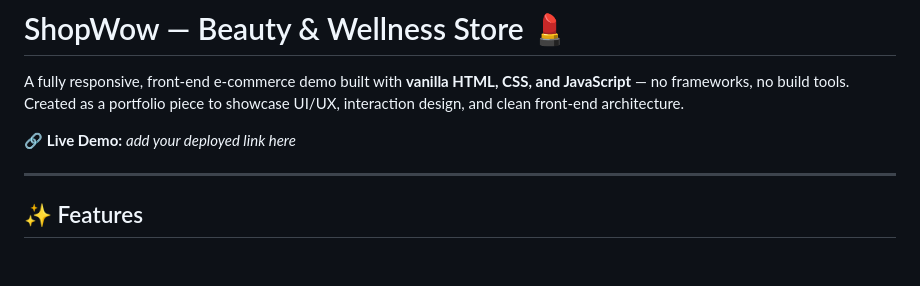
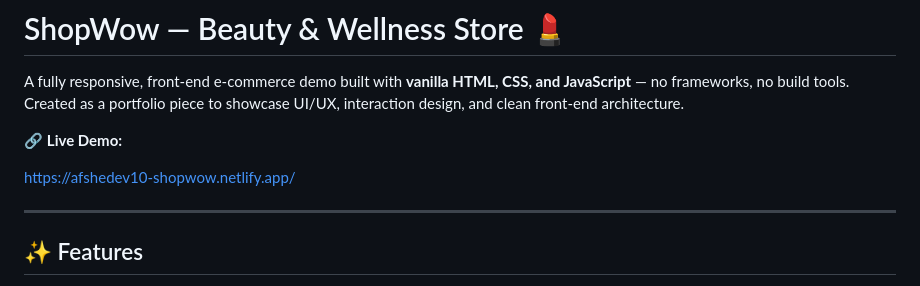
Before and after one commit to afshedev10-ak/ShopWow-Website, a Markdown page: README.md, the part around the change. Rendered like a GitHub page; blank space fills up the shorter version.

Commit message:
Update README with live demo link
Added live demo link to the README file.

```diff
--- a/README.md
+++ b/README.md
@@ -2,7 +2,9 @@
 
 A fully responsive, front-end e-commerce demo built with **vanilla HTML, CSS, and JavaScript** — no frameworks, no build tools. Created as a portfolio piece to showcase UI/UX, interaction design, and clean front-end architecture.
 
-🔗 **Live Demo:** _add your deployed link here_
+🔗 **Live Demo:**
+
+https://afshedev10-shopwow.netlify.app/
 
 ---
 
```
